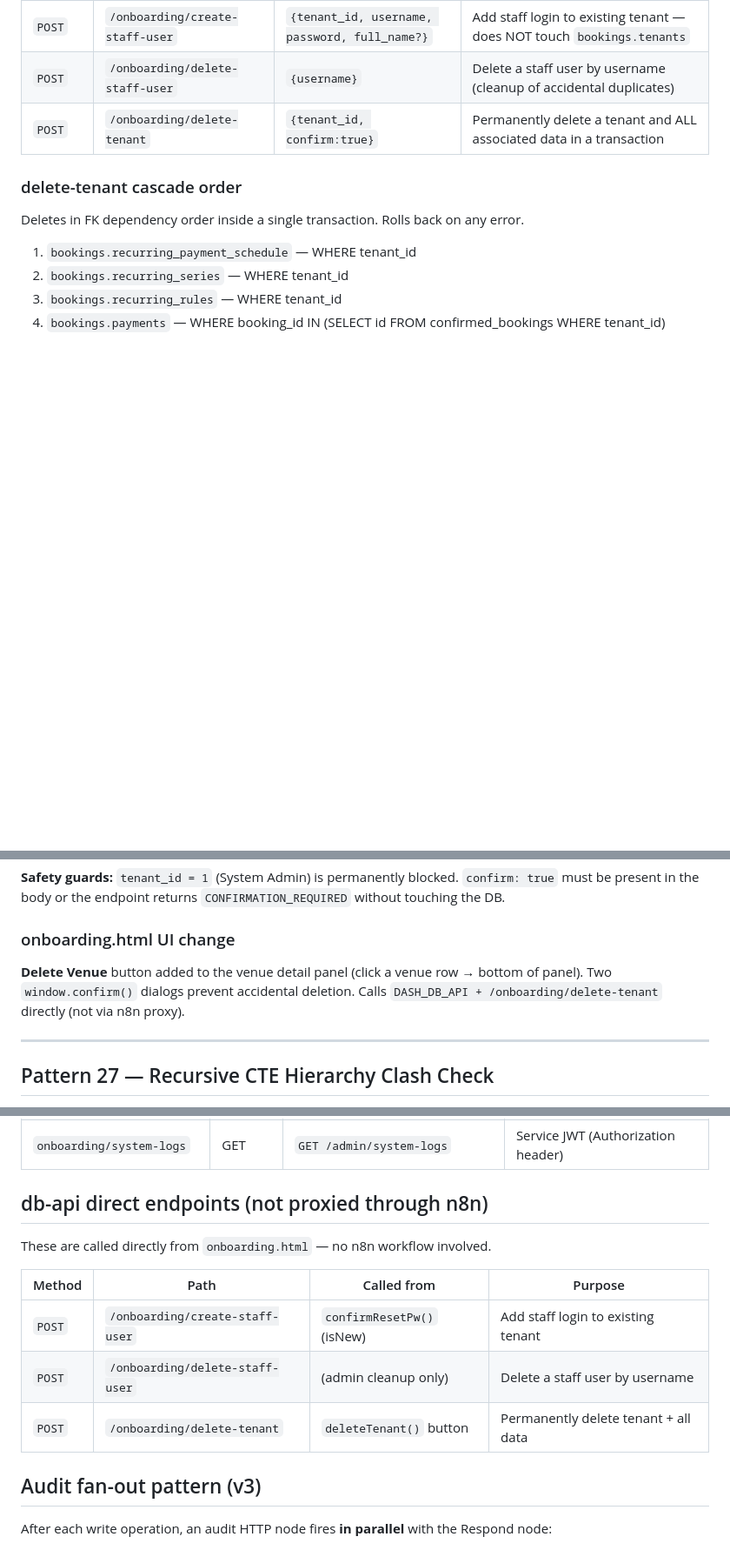
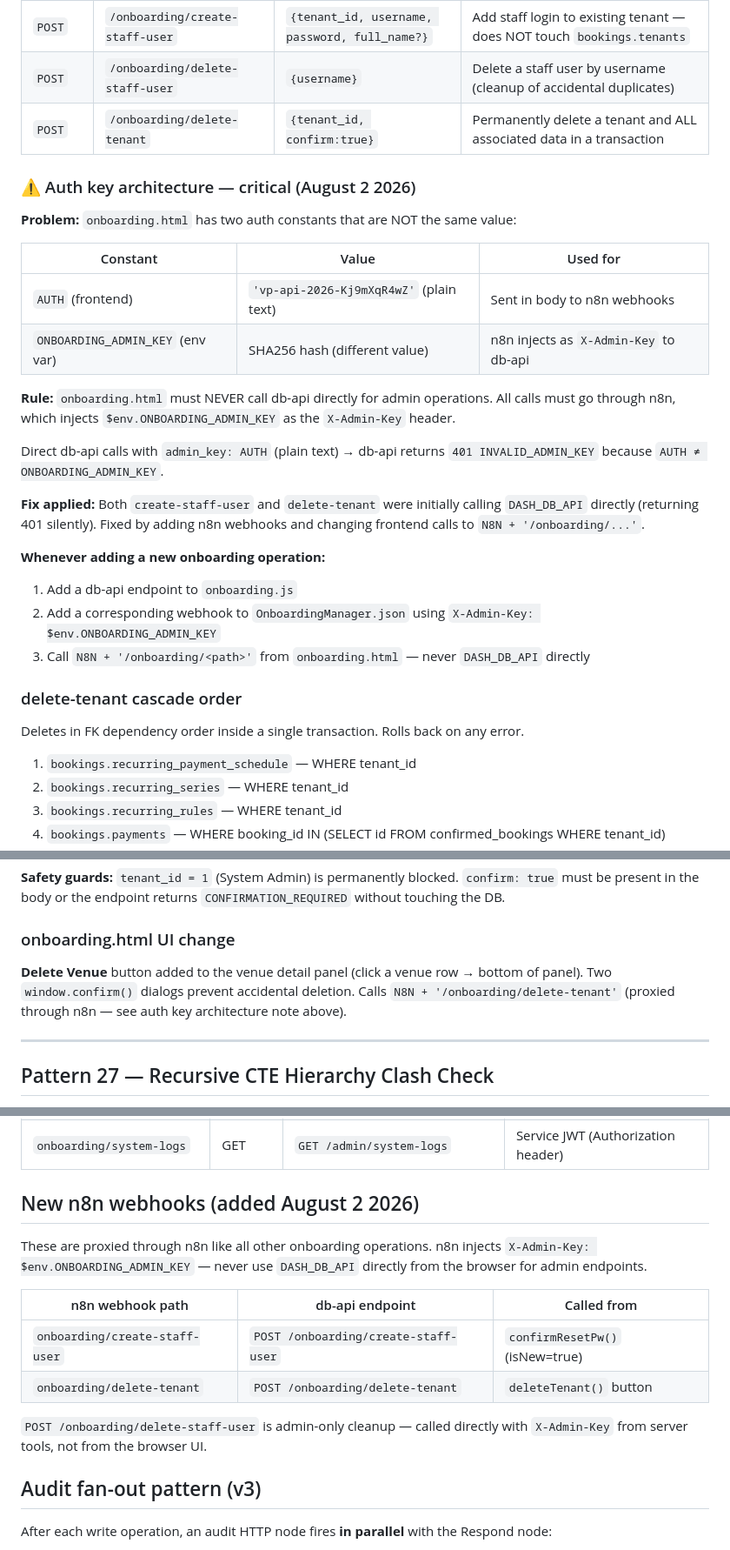
Before and after one commit to AndyJay72/VenueDesk, a Markdown page: CLAUDE.md, 3 parts joined by grey strips. Shown at 87% size. Drawn GitHub-style; blank space fills up the shorter version.

Commit message:
docs: document onboarding auth key architecture + n8n routing requirement
AUTH (plain text) != ONBOARDING_ADMIN_KEY (hash). All onboarding.html
admin calls must route through n8n which injects the correct server-side
key. Direct DASH_DB_API calls return 401 silently — a common future trap.

Co-Authored-By: Claude Sonnet 4.6 <noreply@anthropic.com>

```diff
--- a/CLAUDE.md
+++ b/CLAUDE.md
@@ -2338,6 +2338,26 @@ and verifies the tenant exists first. `confirmResetPw()` now calls this directly
 | `POST` | `/onboarding/delete-staff-user` | `{username}` | Delete a staff user by username (cleanup of accidental duplicates) |
 | `POST` | `/onboarding/delete-tenant` | `{tenant_id, confirm:true}` | Permanently delete a tenant and ALL associated data in a transaction |
 
+### ⚠️ Auth key architecture — critical (August 2 2026)
+
+**Problem:** `onboarding.html` has two auth constants that are NOT the same value:
+
+| Constant | Value | Used for |
+|----------|-------|----------|
+| `AUTH` (frontend) | `'vp-api-2026-Kj9mXqR4wZ'` (plain text) | Sent in body to n8n webhooks |
+| `ONBOARDING_ADMIN_KEY` (env var) | SHA256 hash (different value) | n8n injects as `X-Admin-Key` to db-api |
+
+**Rule:** `onboarding.html` must NEVER call db-api directly for admin operations. All calls must go through n8n, which injects `$env.ONBOARDING_ADMIN_KEY` as the `X-Admin-Key` header.
+
+Direct db-api calls with `admin_key: AUTH` (plain text) → db-api returns `401 INVALID_ADMIN_KEY` because `AUTH ≠ ONBOARDING_ADMIN_KEY`.
+
+**Fix applied:** Both `create-staff-user` and `delete-tenant` were initially calling `DASH_DB_API` directly (returning 401 silently). Fixed by adding n8n webhooks and changing frontend calls to `N8N + '/onboarding/...'`.
+
+**Whenever adding a new onboarding operation:**
+1. Add a db-api endpoint to `onboarding.js`
+2. Add a corresponding webhook to `OnboardingManager.json` using `X-Admin-Key: $env.ONBOARDING_ADMIN_KEY`
+3. Call `N8N + '/onboarding/<path>'` from `onboarding.html` — never `DASH_DB_API` directly
+
 ### delete-tenant cascade order
 
 Deletes in FK dependency order inside a single transaction. Rolls back on any error.
@@ -2365,8 +2385,8 @@ be present in the body or the endpoint returns `CONFIRMATION_REQUIRED` without t
 ### onboarding.html UI change
 
 **Delete Venue** button added to the venue detail panel (click a venue row → bottom of panel).
-Two `window.confirm()` dialogs prevent accidental deletion. Calls `DASH_DB_API + /onboarding/delete-tenant`
-directly (not via n8n proxy).
+Two `window.confirm()` dialogs prevent accidental deletion. Calls `N8N + '/onboarding/delete-tenant'`
+(proxied through n8n — see auth key architecture note above).
 
 ---
 
@@ -3086,15 +3106,17 @@ Renders: Timestamp / Action / Target Tenant / Admin / Details grid.
 | `onboarding/update-venue` | POST | `POST /onboarding/update-venue` | `X-Admin-Key` header |
 | `onboarding/system-logs` | GET | `GET /admin/system-logs` | Service JWT (Authorization header) |
 
-## db-api direct endpoints (not proxied through n8n)
-
-These are called directly from `onboarding.html` — no n8n workflow involved.
-
-| Method | Path | Called from | Purpose |
-|--------|------|-------------|---------|
-| `POST` | `/onboarding/create-staff-user` | `confirmResetPw()` (isNew) | Add staff login to existing tenant |
-| `POST` | `/onboarding/delete-staff-user` | (admin cleanup only) | Delete a staff user by username |
-| `POST` | `/onboarding/delete-tenant` | `deleteTenant()` button | Permanently delete tenant + all data |
+## New n8n webhooks (added August 2 2026)
+
+These are proxied through n8n like all other onboarding operations.
+n8n injects `X-Admin-Key: $env.ONBOARDING_ADMIN_KEY` — never use `DASH_DB_API` directly from the browser for admin endpoints.
+
+| n8n webhook path | db-api endpoint | Called from |
+|-----------------|-----------------|-------------|
+| `onboarding/create-staff-user` | `POST /onboarding/create-staff-user` | `confirmResetPw()` (isNew=true) |
+| `onboarding/delete-tenant` | `POST /onboarding/delete-tenant` | `deleteTenant()` button |
+
+`POST /onboarding/delete-staff-user` is admin-only cleanup — called directly with `X-Admin-Key` from server tools, not from the browser UI.
 
 ## Audit fan-out pattern (v3)
 
```
